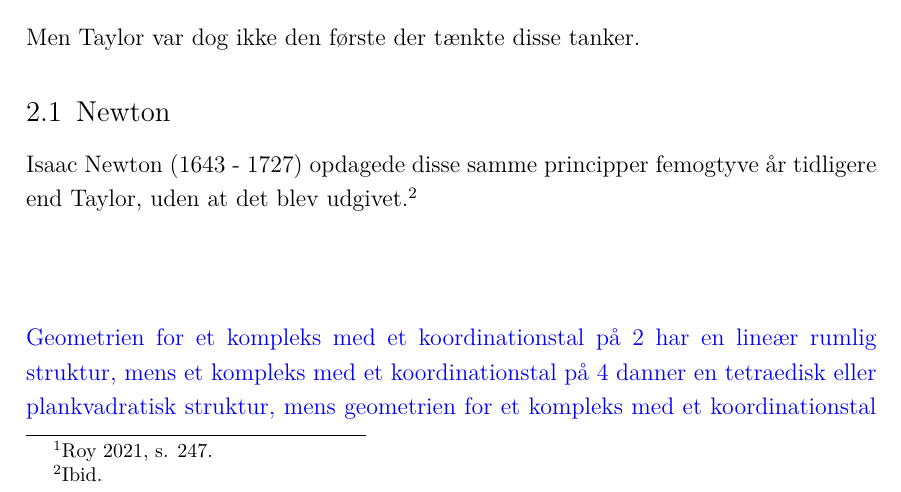
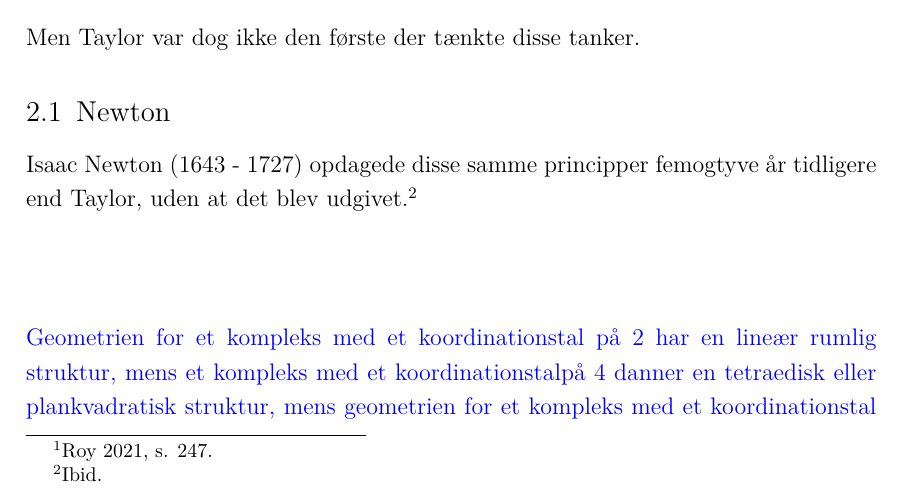
Before and after one commit to BinFlush/homework, a LaTeX document (SSO.tex): part of page 3 of 4, cut so that both start at the same text. Compiled offline with pdfLaTeX.

Commit message:
testcommit

```diff
--- a/SSO.tex
+++ b/SSO.tex
@@ -117,7 +117,7 @@ Isaac Newton (1643 - 1727) opdagede disse samme principper femogtyve år tidlige
 \\
 \\
 \\
-\textcolor{blue}{Geometrien for et kompleks med et koordinationstal på 2 har en lineær rumlig struktur, mens et kompleks med et koordinationstal på 4 danner en tetraedisk eller plankvadratisk struktur, mens geometrien for et kompleks med et koordinationstal på 6 er oktaedisk. Et visuelt billede af den geometriske struktur for de nævnte koordinationstal fremgår af figur 1. Man skal huske, at disse modeller er idealiserede, og derfor kan geometrien afvige bl.a. pga. kvantemekaniske kræfter (Rossel, et. al. 1999, s. 203), (Rayner-Canham, et. al. 2006, s. 487).}
+\textcolor{blue}{Geometrien for et kompleks med et koordinationstal på 2 har en lineær rumlig struktur, mens et kompleks med et koordinationstalpå 4 danner en tetraedisk eller plankvadratisk struktur, mens geometrien for et kompleks med et koordinationstal på 6 er oktaedisk. Et visuelt billede af den geometriske struktur for de nævnte koordinationstal fremgår af figur 1. Man skal huske, at disse modeller er idealiserede, og derfor kan geometrien afvige bl.a. pga. kvantemekaniske kræfter (Rossel, et. al. 1999, s. 203), (Rayner-Canham, et. al. 2006, s. 487).}
 
 \textcolor{orange}{Sætningerne er formuleret i elevens egne ord, men med anvendelsen af præcise faglige begreber. Derudover inddrages figurer i form af fx tabeller, modeller og grafer, som anvendes aktivt i redegørelsen.
     De naturvidenskabelige fag vil ofte have et analytisk niveau som del af deres redegørelser, hvor opgaveformuleringen vil bede dig om at forklare bestemte sammenhænge eller karakterisere specifikke ting.}
```
Also changed, not shown: SSO.pdf.
